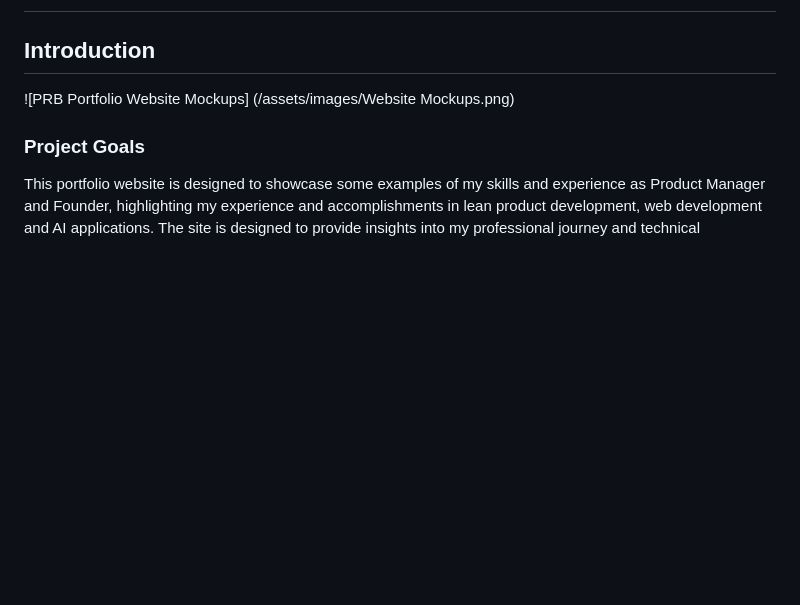
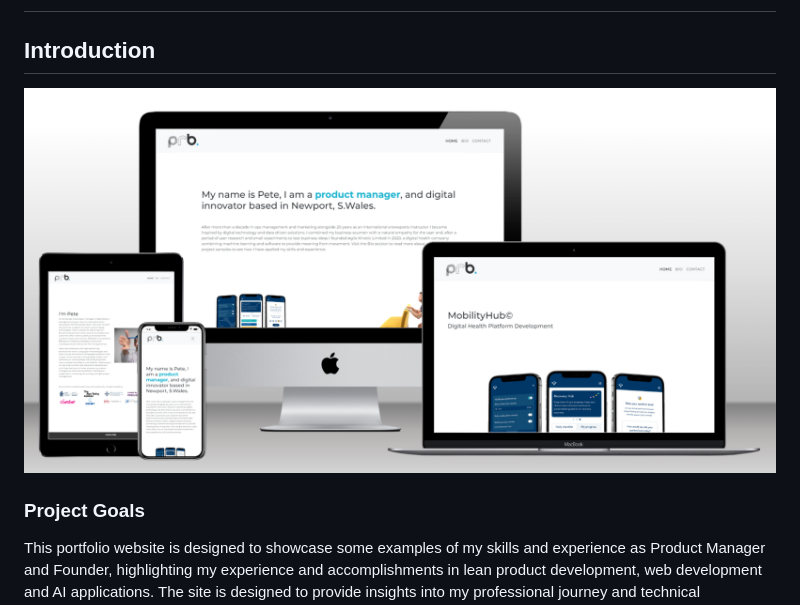
Before and after one commit to PeteIG/PRB_Portfolio, a Markdown page: README.md, the part around the change. Drawn GitHub-style; blank space fills up the shorter version.

Commit message:
Fix bug: Mockup not showing in README

```diff
--- a/README.md
+++ b/README.md
@@ -1,7 +1,7 @@
 # PRB Portfolio Website
 
 ## Introduction
-![PRB Portfolio Website Mockups] (/assets/images/Website Mockups.png)
+![PRB Portfolio Website Mockups](https://raw.githubusercontent.com/PeteIG/PRB_Portfolio/main/assets/images/Website%20Mockups.png)
 
 ### Project Goals
 This portfolio website is designed to showcase some examples of my skills and experience as Product Manager and Founder, highlighting my experience and accomplishments in lean product development, web development and AI applications. The site is designed to provide insights into my professional journey and technical capabilities.
```
